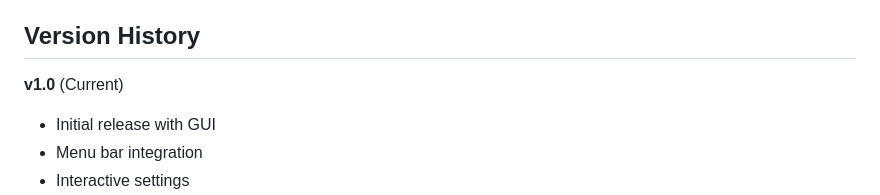
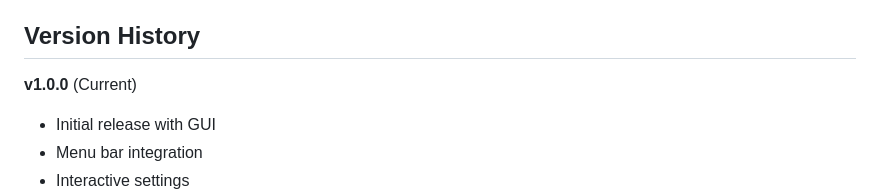
Before and after one commit to Lakshmanshenoy/Macbook_Battery_Alert_Monitor, a Markdown page: README.md, the part around the change. GitHub-like rendering.

Commit message:
Update version format in README
Updated version

```diff
--- a/README.md
+++ b/README.md
@@ -194,7 +194,7 @@ This project is open-source and available for personal use.
 
 ## Version History
 
-**v1.0** (Current)
+**v1.0.0** (Current)
 - Initial release with GUI
 - Menu bar integration
 - Interactive settings
```
